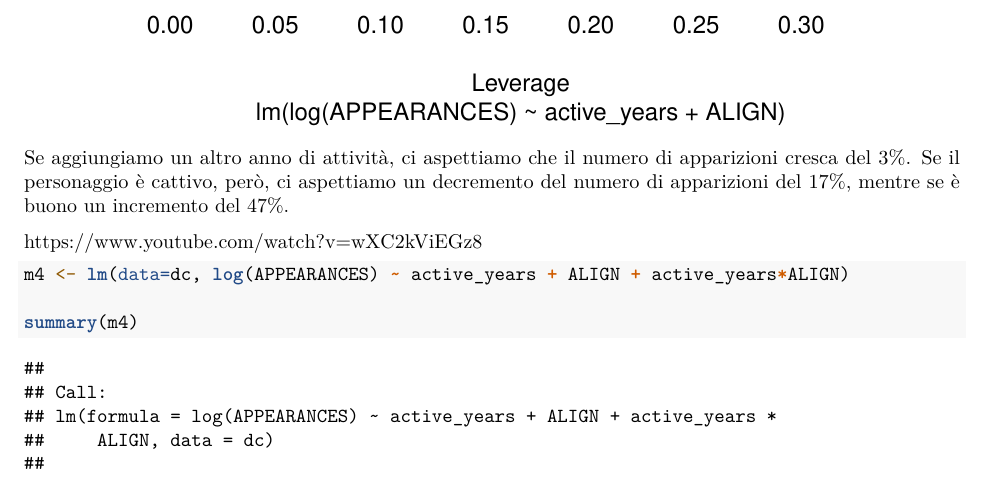
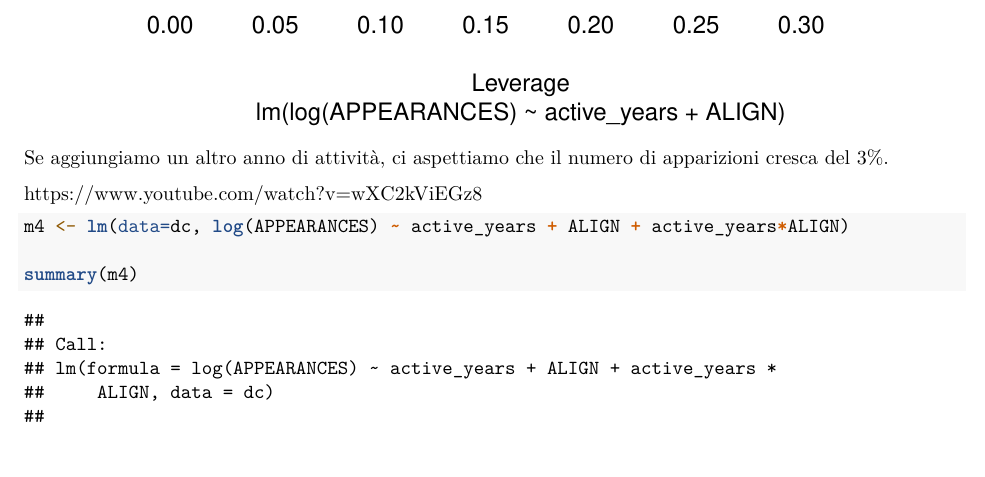
Before and after one commit to mariachiarafortuna/machineLearningClass, an R Markdown document (material/manual_machine_learning_day2.Rmd): part of page 32 of 46, cut so that both start at the same text. Rendered offline with R 4.5, knitr and Pandoc, then LaTeX, with nearby package versions; code that draws random numbers runs with fixed seeds of ours; some code elsewhere in the file could not run offline.

Commit message:
FIX minor things

````diff
--- a/material/manual_machine_learning_day2.Rmd
+++ b/material/manual_machine_learning_day2.Rmd
@@ -166,7 +166,7 @@ plot(m3)
 ```
 
 Se aggiungiamo un altro anno di attività, ci aspettiamo che il numero di apparizioni cresca del 3%.
-Se il personaggio è cattivo, però, ci aspettiamo un decremento del numero di apparizioni del 17%, mentre se è buono un incremento del 47%.
+
 
 https://www.youtube.com/watch?v=wXC2kViEGz8
 
````
Also changed, not shown: material/manual_machine_learning_day1.Rmd (+1 -1 lines), 1 other file.
